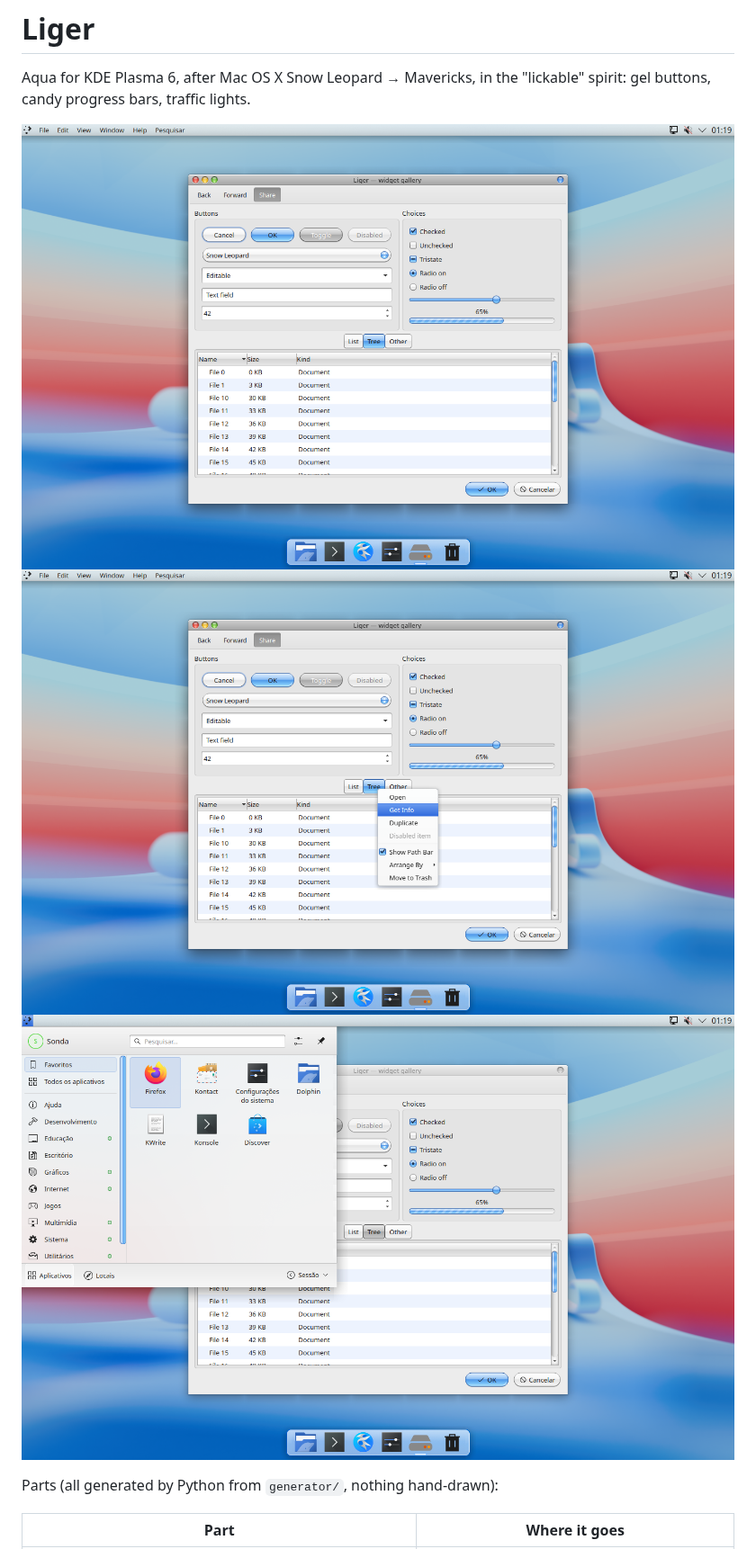
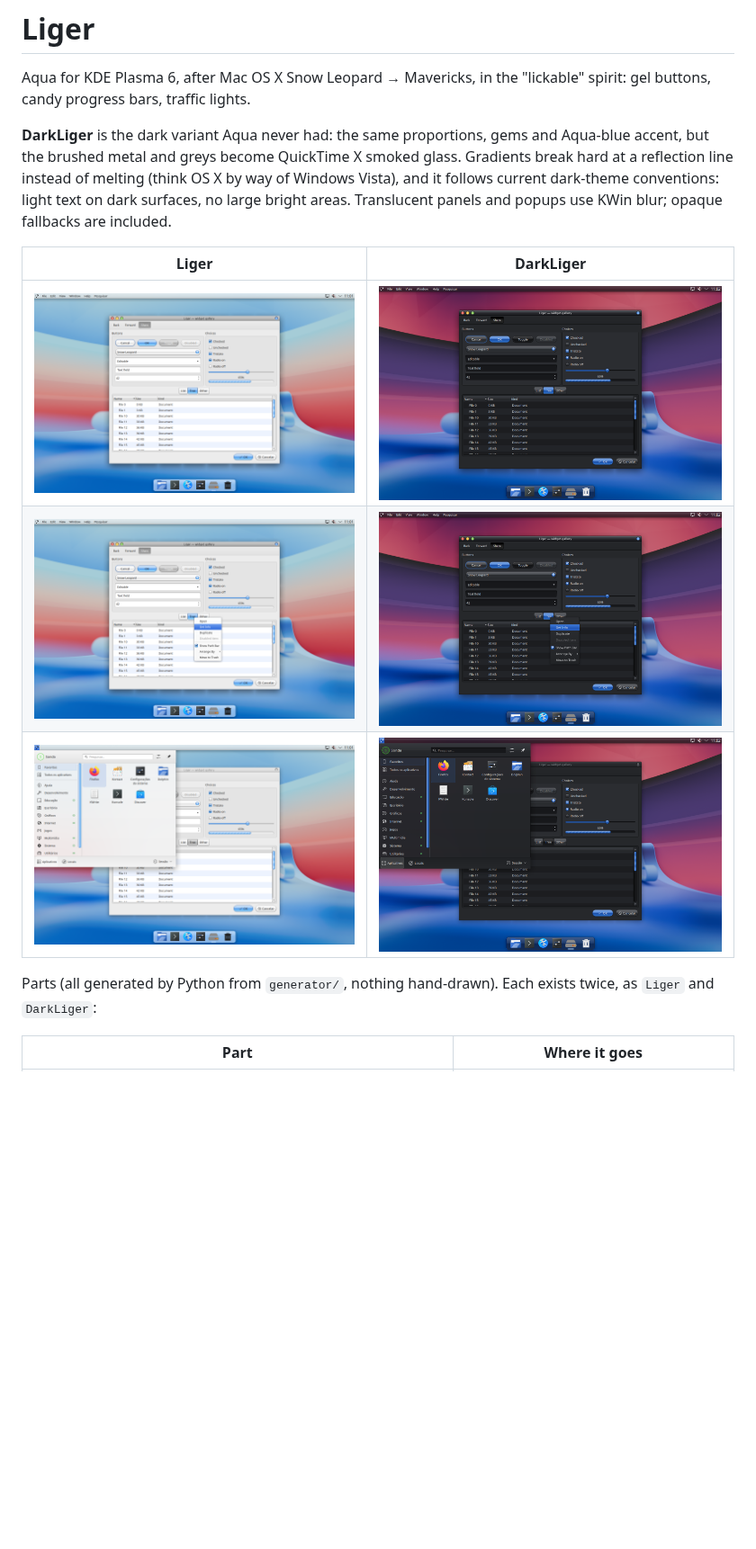
Before and after one commit to asluizh/PlasmaTheme-Liger, a Markdown page: README.md, the part around one of its changes. Shown at 90% size. Rendered like a GitHub page; pictures changed too: previews/dark-desktop.png (added), previews/dark-launcher.png (added), previews/dark-menu.png (added); blank space fills up the shorter version.

```diff
--- a/README.md
+++ b/README.md
@@ -3,11 +3,20 @@
 Aqua for KDE Plasma 6, after Mac OS X Snow Leopard → Mavericks, in the
 "lickable" spirit: gel buttons, candy progress bars, traffic lights.
 
-![Desktop](previews/desktop.png)
-![Menu](previews/menu.png)
-![Launcher](previews/launcher.png)
+**DarkLiger** is the dark variant Aqua never had: the same proportions, gems and Aqua-blue
+accent, but the brushed metal and greys become QuickTime X smoked glass. Gradients break
+hard at a reflection line instead of melting (think OS X by way of Windows Vista), and it
+follows current dark-theme conventions: light text on dark surfaces, no large bright areas.
+Translucent panels and popups use KWin blur; opaque fallbacks are included.
 
-Parts (all generated by Python from `generator/`, nothing hand-drawn):
+| Liger | DarkLiger |
+|---|---|
+| ![Liger desktop](previews/desktop.png) | ![DarkLiger desktop](previews/dark-desktop.png) |
+| ![Liger menu](previews/menu.png) | ![DarkLiger menu](previews/dark-menu.png) |
+| ![Liger launcher](previews/launcher.png) | ![DarkLiger launcher](previews/dark-launcher.png) |
+
+Parts (all generated by Python from `generator/`, nothing hand-drawn). Each exists
+twice, as `Liger` and `DarkLiger`:
 
 | Part | Where it goes |
 |---|---|
```
Also changed, not shown: other parts of README.md (+16 -12 lines), PROGRESS.md (+38 -4 lines), 10 other files.
